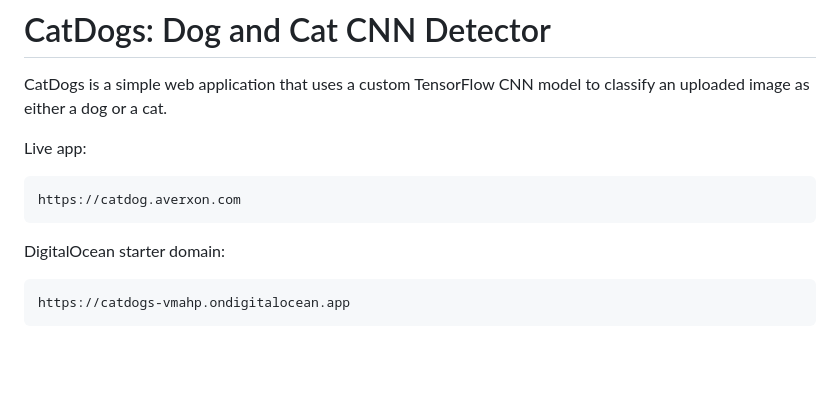
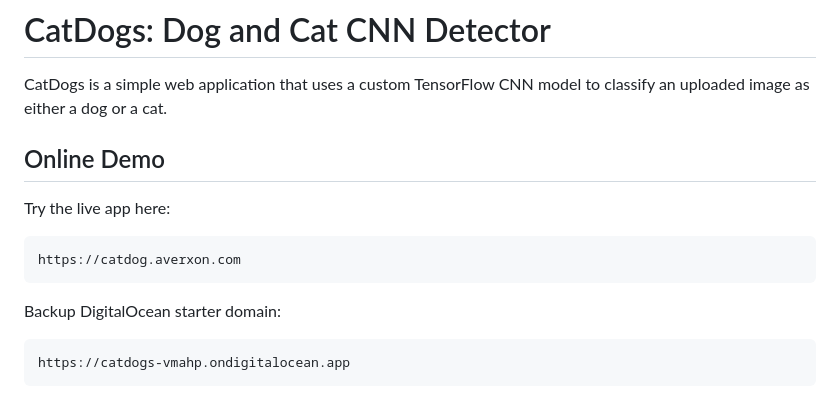
Before and after one commit to ronjieclear/catdogs, a Markdown page: README.md, the part around the change. GitHub-like rendering; blank space fills up the shorter version.

Commit message:
Add online demo link to README

````diff
--- a/README.md
+++ b/README.md
@@ -2,13 +2,15 @@
 
 CatDogs is a simple web application that uses a custom TensorFlow CNN model to classify an uploaded image as either a dog or a cat.
 
-Live app:
+## Online Demo
+
+Try the live app here:
 
 ```text
 https://catdog.averxon.com
 ```
 
-DigitalOcean starter domain:
+Backup DigitalOcean starter domain:
 
 ```text
 https://catdogs-vmahp.ondigitalocean.app
````
